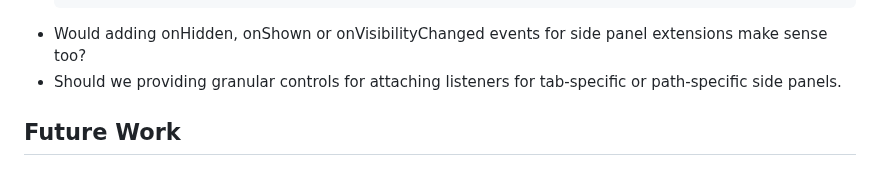
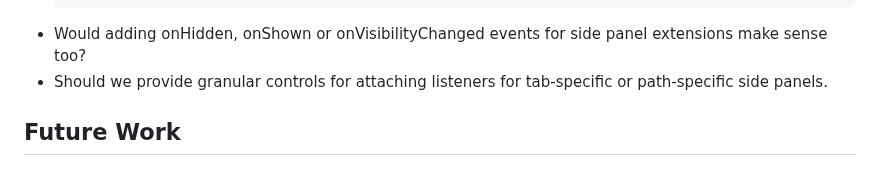
Before and after one commit to w3c/webextensions, a Markdown page: proposals/sidepanel_events.md, the part around the change. GitHub-like rendering.

````diff
--- a/proposals/sidepanel_events.md
+++ b/proposals/sidepanel_events.md
@@ -163,6 +163,6 @@ Not applicable to the open web.
    }
    ```
 - Would adding onHidden, onShown or onVisibilityChanged events for side panel extensions make sense too?
-- Should we providing granular controls for attaching listeners for tab-specific or path-specific side panels.
+- Should we provide granular controls for attaching listeners for tab-specific or path-specific side panels.
 
 ## Future Work
````
